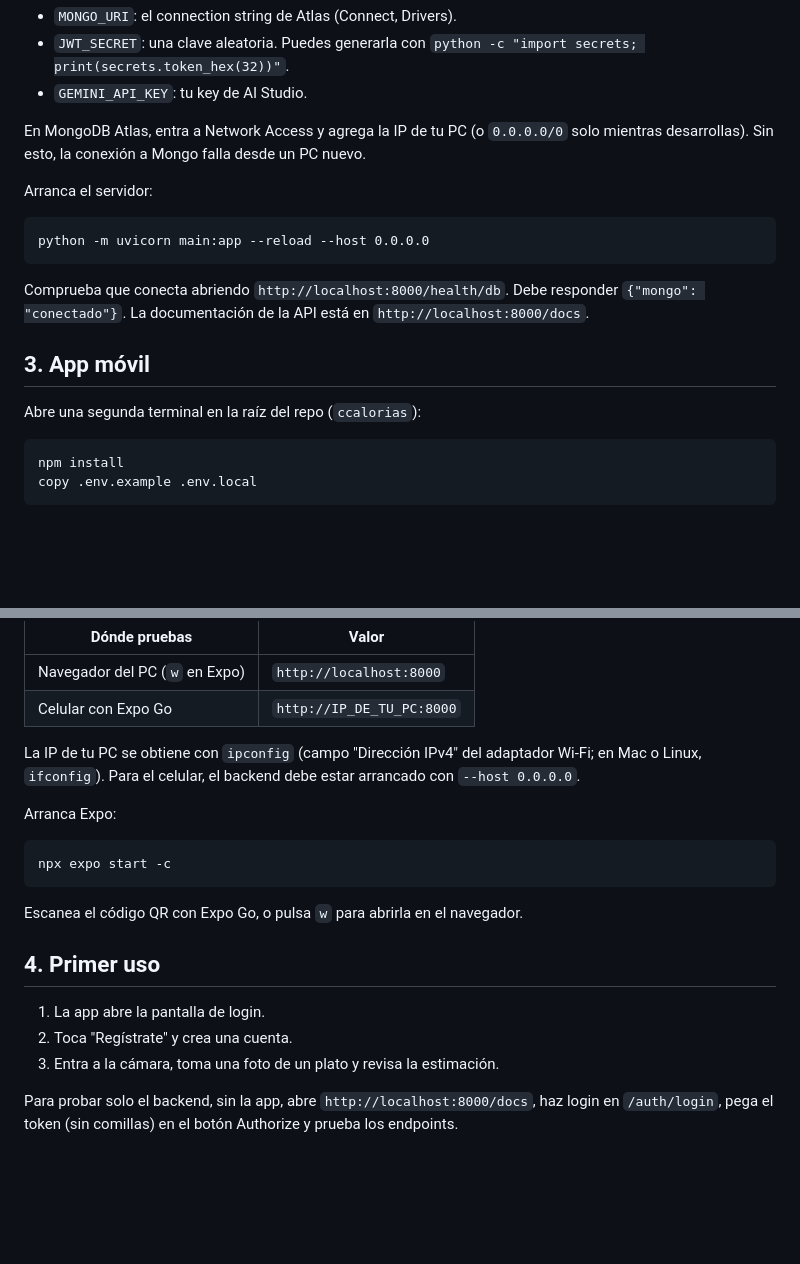
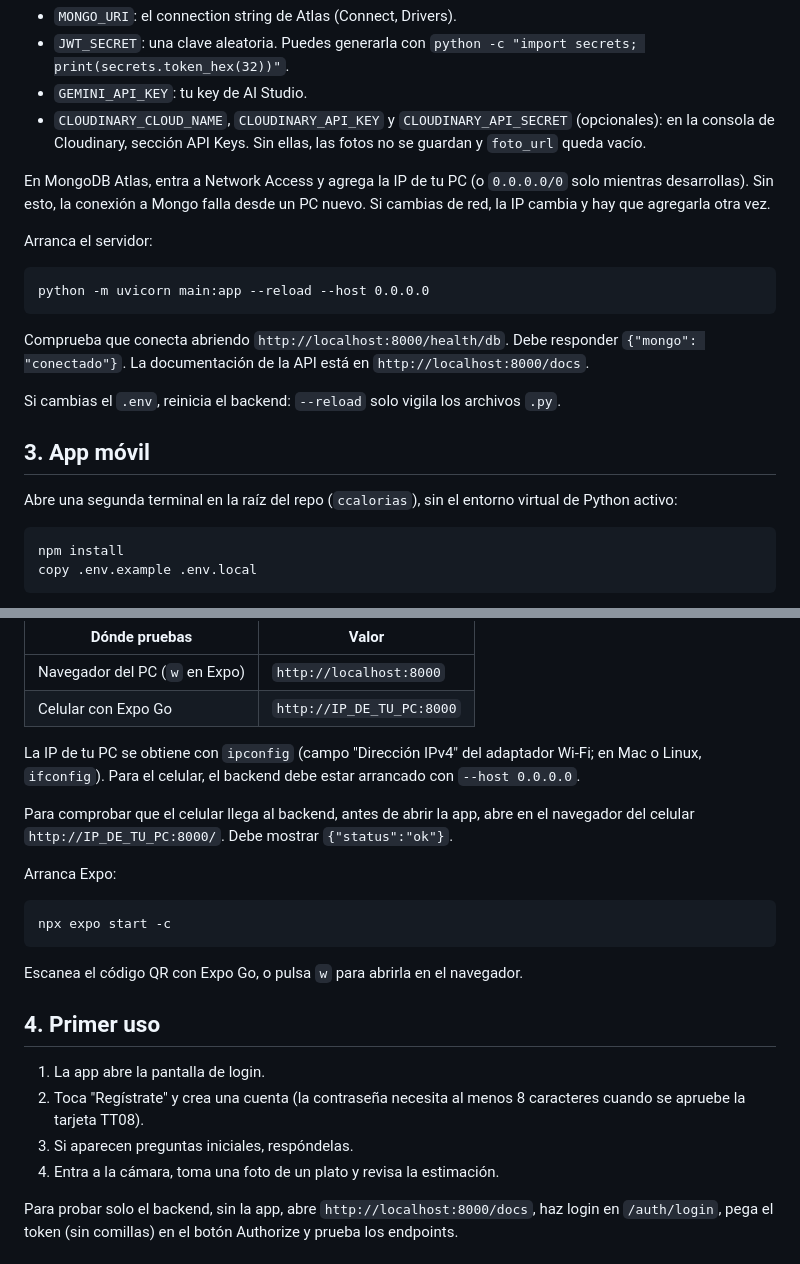
Before and after one commit to jesuscorreaga/ccalorias, a Markdown page: README.md, 2 parts joined by grey strips. GitHub-like rendering; blank space fills up the shorter version.

````diff
--- a/README.md
+++ b/README.md
@@ -94,8 +60,9 @@ Abre `.env` y reemplaza los valores de ejemplo:
 - `MONGO_URI`: el connection string de Atlas (Connect, Drivers).
 - `JWT_SECRET`: una clave aleatoria. Puedes generarla con `python -c "import secrets; print(secrets.token_hex(32))"`.
 - `GEMINI_API_KEY`: tu key de AI Studio.
+- `CLOUDINARY_CLOUD_NAME`, `CLOUDINARY_API_KEY` y `CLOUDINARY_API_SECRET` (opcionales): en la consola de Cloudinary, sección API Keys. Sin ellas, las fotos no se guardan y `foto_url` queda vacío.
 
-En MongoDB Atlas, entra a Network Access y agrega la IP de tu PC (o `0.0.0.0/0` solo mientras desarrollas). Sin esto, la conexión a Mongo falla desde un PC nuevo.
+En MongoDB Atlas, entra a Network Access y agrega la IP de tu PC (o `0.0.0.0/0` solo mientras desarrollas). Sin esto, la conexión a Mongo falla desde un PC nuevo. Si cambias de red, la IP cambia y hay que agregarla otra vez.
 
 Arranca el servidor:
 
@@ -105,9 +72,11 @@ python -m uvicorn main:app --reload --host 0.0.0.0
 
 Comprueba que conecta abriendo `http://localhost:8000/health/db`. Debe responder `{"mongo": "conectado"}`. La documentación de la API está en `http://localhost:8000/docs`.
 
+Si cambias el `.env`, reinicia el backend: `--reload` solo vigila los archivos `.py`.
+
 ## 3. App móvil
 
-Abre una segunda terminal en la raíz del repo (`ccalorias`):
+Abre una segunda terminal en la raíz del repo (`ccalorias`), sin el entorno virtual de Python activo:
 
 ```
 npm install
@@ -125,6 +94,8 @@ Abre `.env.local` y deja en `EXPO_PUBLIC_API_URL` la dirección del backend seg
 
 La IP de tu PC se obtiene con `ipconfig` (campo "Dirección IPv4" del adaptador Wi-Fi; en Mac o Linux, `ifconfig`). Para el celular, el backend debe estar arrancado con `--host 0.0.0.0`.
 
+Para comprobar que el celular llega al backend, antes de abrir la app, abre en el navegador del celular `http://IP_DE_TU_PC:8000/`. Debe mostrar `{"status":"ok"}`.
+
 Arranca Expo:
 
 ```
@@ -136,8 +107,9 @@ Escanea el código QR con Expo Go, o pulsa `w` para abrirla en el navegador.
 ## 4. Primer uso
 
 1. La app abre la pantalla de login.
-2. Toca "Regístrate" y crea una cuenta.
-3. Entra a la cámara, toma una foto de un plato y revisa la estimación.
+2. Toca "Regístrate" y crea una cuenta (la contraseña necesita al menos 8 caracteres cuando se apruebe la tarjeta TT08).
+3. Si aparecen preguntas iniciales, respóndelas.
+4. Entra a la cámara, toma una foto de un plato y revisa la estimación.
 
 Para probar solo el backend, sin la app, abre `http://localhost:8000/docs`, haz login en `/auth/login`, pega el token (sin comillas) en el botón Authorize y prueba los endpoints.
 
````
Also changed, not shown: other parts of README.md (+11 -40 lines).
